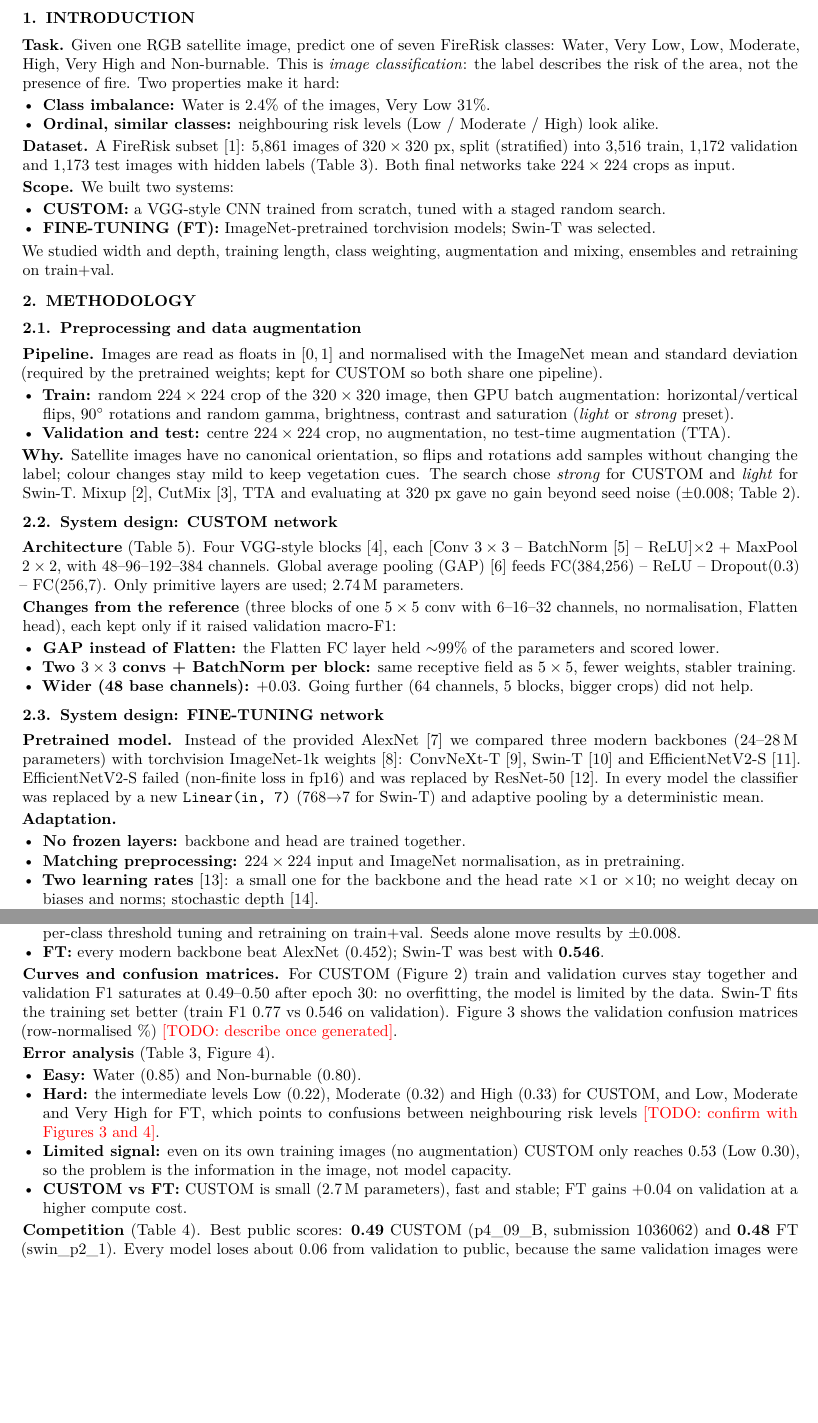
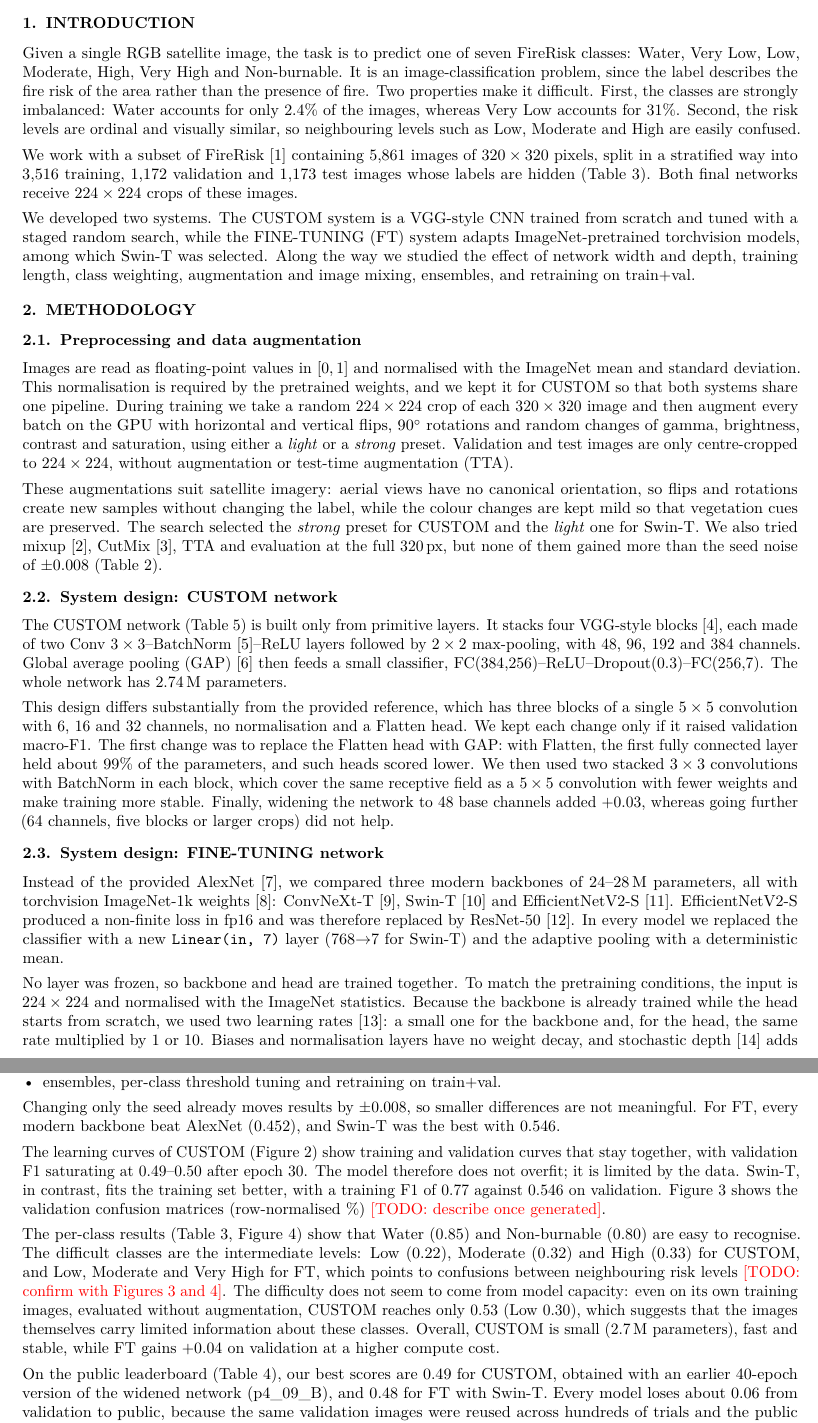
Before and after one commit to cesarAlvarezCascos/CNNs_Predicting_Fire_Risks, a LaTeX document (report/main.tex, which reads report/sections/1_introduction.tex, report/sections/2_methodology.tex, report/sections/3_results.tex): two parts of pages 1 and 2 of 4, joined at a grey line, cut so that both start at the same text, the shorter picture padded with empty space. Compiled offline with pdfLaTeX.

Commit message:
Report: texto reescrito en prosa (sin cambiar el contenido técnico)
Co-Authored-By: Claude Opus 5.5 <noreply@anthropic.com>

```diff
--- a/report/main.tex
+++ b/report/main.tex
@@ -41,7 +41,8 @@
 \titleformat{\subsection}{\normalsize\bfseries}{\thesubsection.}{0.5em}{}
 \titlespacing*{\section}{0pt}{6pt}{3pt}
 \titlespacing*{\subsection}{0pt}{4pt}{2pt}
-\setlength{\parskip}{2pt}
+\setlength{\parskip}{4pt}
+\raggedbottom
 \setlength{\parindent}{0pt}
 
 % ---- helpers ----
--- a/report/sections/1_introduction.tex
+++ b/report/sections/1_introduction.tex
@@ -5,17 +5,8 @@
 % ---------------------------------------------------------------------------------
 \section{Introduction}\label{sec:intro}
 
-\textbf{Task.} Given one RGB satellite image, predict one of seven FireRisk classes: Water, Very Low, Low, Moderate, High, Very High and Non-burnable. This is \emph{image classification}: the label describes the risk of the area, not the presence of fire. Two properties make it hard:
-\begin{itemize}
-  \item \textbf{Class imbalance:} Water is 2.4\% of the images, Very Low 31\%.
-  \item \textbf{Ordinal, similar classes:} neighbouring risk levels (Low / Moderate / High) look alike.
-\end{itemize}
+Given a single RGB satellite image, the task is to predict one of seven FireRisk classes: Water, Very Low, Low, Moderate, High, Very High and Non-burnable. It is an image-classification problem, since the label describes the fire risk of the area rather than the presence of fire. Two properties make it difficult. First, the classes are strongly imbalanced: Water accounts for only 2.4\% of the images, whereas Very Low accounts for 31\%. Second, the risk levels are ordinal and visually similar, so neighbouring levels such as Low, Moderate and High are easily confused.
 
-\textbf{Dataset.} A FireRisk subset \citep{shen2023firerisk}: 5,861 images of $320\times320$ px, split (stratified) into 3,516 train, 1,172 validation and 1,173 test images with hidden labels (\cref{tab:data}). Both final networks take $224\times224$ crops as input.
+We work with a subset of FireRisk \citep{shen2023firerisk} containing 5,861 images of $320\times320$ pixels, split in a stratified way into 3,516 training, 1,172 validation and 1,173 test images whose labels are hidden (\cref{tab:data}). Both final networks receive $224\times224$ crops of these images.
 
-\textbf{Scope.} We built two systems:
-\begin{itemize}
-  \item \textbf{CUSTOM:} a VGG-style CNN trained from scratch, tuned with a staged random search.
-  \item \textbf{FINE-TUNING (FT):} ImageNet-pretrained torchvision models; Swin-T was selected.
-\end{itemize}
-We studied width and depth, training length, class weighting, augmentation and mixing, ensembles and retraining on train+val.
+We developed two systems. The CUSTOM system is a VGG-style CNN trained from scratch and tuned with a staged random search, while the FINE-TUNING (FT) system adapts ImageNet-pretrained torchvision models, among which Swin-T was selected. Along the way we studied the effect of network width and depth, training length, class weighting, augmentation and image mixing, ensembles, and retraining on train+val.
--- a/report/sections/2_methodology.tex
+++ b/report/sections/2_methodology.tex
@@ -5,36 +5,22 @@
 
 % 2.1 Guide: pipeline + justification with validation evidence (also what did NOT help).
 \subsection{Preprocessing and data augmentation}\label{sec:prep}
-\textbf{Pipeline.} Images are read as floats in $[0,1]$ and normalised with the ImageNet mean and standard deviation (required by the pretrained weights; kept for CUSTOM so both share one pipeline).
-\begin{itemize}
-  \item \textbf{Train:} random $224\times224$ crop of the $320\times320$ image, then GPU batch augmentation: horizontal/vertical flips, $90^\circ$ rotations and random gamma, brightness, contrast and saturation (\emph{light} or \emph{strong} preset).
-  \item \textbf{Validation and test:} centre $224\times224$ crop, no augmentation, no test-time augmentation (TTA).
-\end{itemize}
+Images are read as floating-point values in $[0,1]$ and normalised with the ImageNet mean and standard deviation. This normalisation is required by the pretrained weights, and we kept it for CUSTOM so that both systems share one pipeline. During training we take a random $224\times224$ crop of each $320\times320$ image and then augment every batch on the GPU with horizontal and vertical flips, $90^\circ$ rotations and random changes of gamma, brightness, contrast and saturation, using either a \emph{light} or a \emph{strong} preset. Validation and test images are only centre-cropped to $224\times224$, without augmentation or test-time augmentation (TTA).
 
-\textbf{Why.} Satellite images have no canonical orientation, so flips and rotations add samples without changing the label; colour changes stay mild to keep vegetation cues. The search chose \emph{strong} for CUSTOM and \emph{light} for Swin-T. Mixup \citep{zhang2018mixup}, CutMix \citep{yun2019cutmix}, TTA and evaluating at 320 px gave no gain beyond seed noise ($\pm0.008$; \cref{tab:experiments}).
+These augmentations suit satellite imagery: aerial views have no canonical orientation, so flips and rotations create new samples without changing the label, while the colour changes are kept mild so that vegetation cues are preserved. The search selected the \emph{strong} preset for CUSTOM and the \emph{light} one for Swin-T. We also tried mixup \citep{zhang2018mixup}, CutMix \citep{yun2019cutmix}, TTA and evaluation at the full 320\,px, but none of them gained more than the seed noise of $\pm0.008$ (\cref{tab:experiments}).
 
 % 2.2 Guide: complete architecture, primitive layers only; design decisions vs reference.
 \subsection{System design: CUSTOM network}\label{sec:custom}
-\textbf{Architecture} (\cref{tab:arch}). Four VGG-style blocks \citep{simonyan2015vgg}, each [Conv $3\times3$ -- BatchNorm \citep{ioffe2015batchnorm} -- ReLU]$\times2$ + MaxPool $2\times2$, with 48--96--192--384 channels. Global average pooling (GAP) \citep{lin2014nin} feeds FC(384,256) -- ReLU -- Dropout(0.3) -- FC(256,7). Only primitive layers are used; 2.74\,M parameters.
+The CUSTOM network (\cref{tab:arch}) is built only from primitive layers. It stacks four VGG-style blocks \citep{simonyan2015vgg}, each made of two Conv $3\times3$--BatchNorm \citep{ioffe2015batchnorm}--ReLU layers followed by $2\times2$ max-pooling, with 48, 96, 192 and 384 channels. Global average pooling (GAP) \citep{lin2014nin} then feeds a small classifier, FC(384,256)--ReLU--Dropout(0.3)--FC(256,7). The whole network has 2.74\,M parameters.
 
-\textbf{Changes from the reference} (three blocks of one $5\times5$ conv with 6--16--32 channels, no normalisation, Flatten head), each kept only if it raised validation macro-F1:
-\begin{itemize}
-  \item \textbf{GAP instead of Flatten:} the Flatten FC layer held $\sim$99\% of the parameters and scored lower.
-  \item \textbf{Two $3\times3$ convs + BatchNorm per block:} same receptive field as $5\times5$, fewer weights, stabler training.
-  \item \textbf{Wider (48 base channels):} $+0.03$. Going further (64 channels, 5 blocks, bigger crops) did not help.\end{itemize}
+This design differs substantially from the provided reference, which has three blocks of a single $5\times5$ convolution with 6, 16 and 32 channels, no normalisation and a Flatten head. We kept each change only if it raised validation macro-F1. The first change was to replace the Flatten head with GAP: with Flatten, the first fully connected layer held about 99\% of the parameters, and such heads scored lower. We then used two stacked $3\times3$ convolutions with BatchNorm in each block, which cover the same receptive field as a $5\times5$ convolution with fewer weights and make training more stable. Finally, widening the network to 48 base channels added $+0.03$, whereas going further (64 channels, five blocks or larger crops) did not help.
 
 % 2.3 Guide: architecture, weights, pretraining dataset, new 7-output layer, frozen/updated
 % layers, preprocessing matching the weights, per-group learning rates.
 \subsection{System design: FINE-TUNING network}\label{sec:ft}
-\textbf{Pretrained model.} Instead of the provided AlexNet \citep{krizhevsky2012alexnet} we compared three modern backbones (24--28\,M parameters) with torchvision ImageNet-1k weights \citep{russakovsky2015imagenet}: ConvNeXt-T \citep{liu2022convnext}, Swin-T \citep{liu2021swin} and EfficientNetV2-S \citep{tan2021efficientnetv2}. EfficientNetV2-S failed (non-finite loss in fp16) and was replaced by ResNet-50 \citep{he2016resnet}. In every model the classifier was replaced by a new \code{Linear(in, 7)} (768$\to$7 for Swin-T) and adaptive pooling by a deterministic mean.
+Instead of the provided AlexNet \citep{krizhevsky2012alexnet}, we compared three modern backbones of 24--28\,M parameters, all with torchvision ImageNet-1k weights \citep{russakovsky2015imagenet}: ConvNeXt-T \citep{liu2022convnext}, Swin-T \citep{liu2021swin} and EfficientNetV2-S \citep{tan2021efficientnetv2}. EfficientNetV2-S produced a non-finite loss in fp16 and was therefore replaced by ResNet-50 \citep{he2016resnet}. In every model we replaced the classifier with a new \code{Linear(in, 7)} layer (768$\to$7 for Swin-T) and the adaptive pooling with a deterministic mean.
 
-\textbf{Adaptation.}
-\begin{itemize}
-  \item \textbf{No frozen layers:} backbone and head are trained together.
-  \item \textbf{Matching preprocessing:} $224\times224$ input and ImageNet normalisation, as in pretraining.
-  \item \textbf{Two learning rates} \citep{howard2018ulmfit}: a small one for the backbone and the head rate $\times$1 or $\times$10; no weight decay on biases and norms; stochastic depth \citep{huang2016stochasticdepth}.
-\end{itemize}
-\textbf{Selected: Swin-T} (backbone LR $2.37\cdot10^{-5}$, head $\times1$, drop path 0.2): best validation macro-F1 (0.546) and the most stable run (train F1 0.77, vs 0.99 for ResNet-50).
+No layer was frozen, so backbone and head are trained together. To match the pretraining conditions, the input is $224\times224$ and normalised with the ImageNet statistics. Because the backbone is already trained while the head starts from scratch, we used two learning rates \citep{howard2018ulmfit}: a small one for the backbone and, for the head, the same rate multiplied by 1 or 10. Biases and normalisation layers have no weight decay, and stochastic depth \citep{huang2016stochasticdepth} adds further regularisation. Swin-T (swin\_p2\_1) obtained the best validation macro-F1 (0.546) and was also the most stable run: its training F1 was 0.77, whereas ResNet-50 reached 0.99.
 
 % 2.4 Guide: loss, optimiser, LR, schedule, batch, epochs, seed, environment, subsampling;
 % checkpoint selection, early stopping, reproducibility.
--- a/report/sections/3_results.tex
+++ b/report/sections/3_results.tex
@@ -13,15 +12,12 @@
-  \item \textbf{No gain:} inverse-frequency weights (worse), 64 channels, 5 blocks, larger crops, CutMix, 80 epochs, ensembles, per-class threshold tuning and retraining on train+val. Seeds alone move results by $\pm0.008$.
-  \item \textbf{FT:} every modern backbone beat AlexNet (0.452); Swin-T was best with \textbf{0.546}.
+  \item inverse-frequency class weights, which made results worse;
+  \item more capacity (64 channels, five blocks) or larger crops;
+  \item CutMix and longer training (80 epochs);
+  \item ensembles, per-class threshold tuning and retraining on train+val.
 \end{itemize}
+Changing only the seed already moves results by $\pm0.008$, so smaller differences are not meaningful. For FT, every modern backbone beat AlexNet (0.452), and Swin-T was the best with 0.546.
 
-\textbf{Curves and confusion matrices.} For CUSTOM (\cref{fig:curves}) train and validation curves stay together and validation F1 saturates at 0.49--0.50 after epoch 30: no overfitting, the model is limited by the data. Swin-T fits the training set better (train F1 0.77 vs 0.546 on validation). \Cref{fig:cm} shows the validation confusion matrices (row-normalised \%) \todo{describe once generated}.
+The learning curves of CUSTOM (\cref{fig:curves}) show training and validation curves that stay together, with validation F1 saturating at 0.49--0.50 after epoch 30. The model therefore does not overfit; it is limited by the data. Swin-T, in contrast, fits the training set better, with a training F1 of 0.77 against 0.546 on validation. \Cref{fig:cm} shows the validation confusion matrices (row-normalised \%) \todo{describe once generated}.
 
-\textbf{Error analysis} (\cref{tab:perclass}, \cref{fig:errors}).
-\begin{itemize}
-  \item \textbf{Easy:} Water (0.85) and Non-burnable (0.80).
-  \item \textbf{Hard:} the intermediate levels Low (0.22), Moderate (0.32) and High (0.33) for CUSTOM, and Low, Moderate and Very High for FT, which points to confusions between neighbouring risk levels \todo{confirm with \cref{fig:cm,fig:errors}}.
-  \item \textbf{Limited signal:} even on its own training images (no augmentation) CUSTOM only reaches 0.53 (Low 0.30), so the problem is the information in the image, not model capacity.
-  \item \textbf{CUSTOM vs FT:} CUSTOM is small (2.7\,M parameters), fast and stable; FT gains $+0.04$ on validation at a higher compute cost.
-\end{itemize}
+The per-class results (\cref{tab:perclass}, \cref{fig:errors}) show that Water (0.85) and Non-burnable (0.80) are easy to recognise. The difficult classes are the intermediate levels: Low (0.22), Moderate (0.32) and High (0.33) for CUSTOM, and Low, Moderate and Very High for FT, which points to confusions between neighbouring risk levels \todo{confirm with \cref{fig:cm,fig:errors}}. The difficulty does not seem to come from model capacity: even on its own training images, evaluated without augmentation, CUSTOM reaches only 0.53 (Low 0.30), which suggests that the images themselves carry limited information about these classes. Overall, CUSTOM is small (2.7\,M parameters), fast and stable, while FT gains $+0.04$ on validation at a higher compute cost.
 
-\textbf{Competition} (\cref{tab:submissions}). Best public scores: \textbf{0.49} CUSTOM (p4\_09\_B, submission 1036062) and \textbf{0.48} FT (swin\_p2\_1). Every model loses about 0.06 from validation to public, because the same validation images were reused for hundreds of trials and the public subset is small. For example, the 121-trial model had the best validation score (0.524) but only 0.47 on public.
+On the public leaderboard (\cref{tab:submissions}), our best scores are 0.49 for CUSTOM, obtained with an earlier 40-epoch version of the widened network (p4\_09\_B), and 0.48 for FT with Swin-T. Every model loses about 0.06 from validation to public, because the same validation images were reused across hundreds of trials and the public subset is small. The best model of the 121-trial search illustrates this: it had the highest validation score (0.524) but only 0.47 on the public subset.
```
Also changed, not shown: report/sections/4_conclusions.tex (+3 -6 lines), report/main.pdf, report/sections/2_methodology.tex (9 more changed lines), report/sections/3_results.tex (5 more changed lines).
